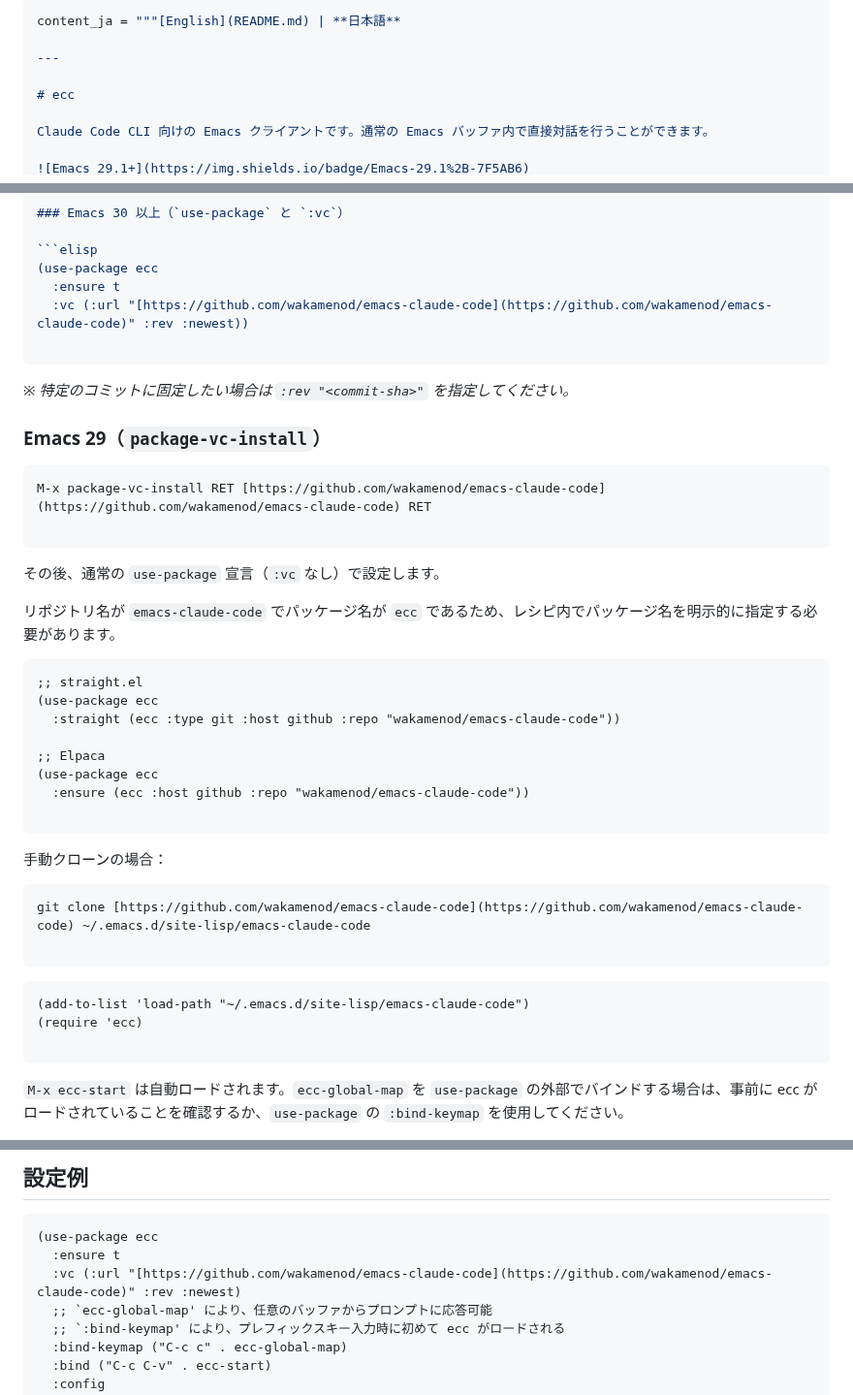
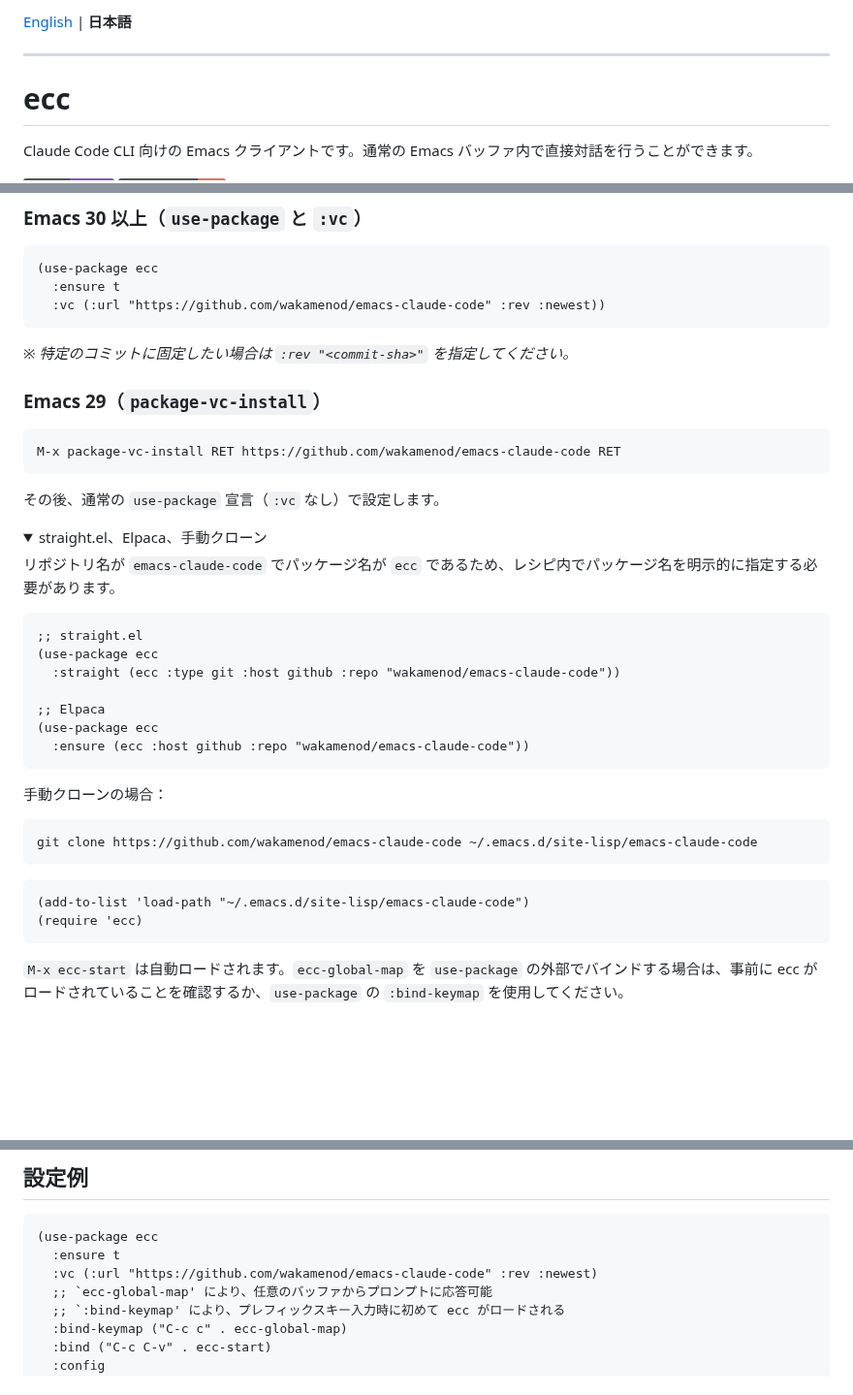
Before and after one commit to wakamenod/emacs-claude-code, a Markdown page: README.ja.md, 3 parts joined by grey strips. Shown at 97% size. Rendered like a GitHub page; folded sections open; badges without logos; blank space fills up the shorter version.

````diff
--- a/README.ja.md
+++ b/README.ja.md
@@ -1,5 +1,4 @@
-```python
-content_ja = """[English](README.md) | **日本語**
+[English](README.md) | **日本語**
 
 ---
 
@@ -61,20 +60,20 @@ ecc は MELPA に登録されていません。本リポジトリから直接イ
 ```elisp
 (use-package ecc
   :ensure t
-  :vc (:url "[https://github.com/wakamenod/emacs-claude-code](https://github.com/wakamenod/emacs-claude-code)" :rev :newest))
-
+  :vc (:url "https://github.com/wakamenod/emacs-claude-code" :rev :newest))
 ```
 
 *※ 特定のコミットに固定したい場合は `:rev "<commit-sha>"` を指定してください。*
 
 ### Emacs 29（`package-vc-install`）
-
 ```
-M-x package-vc-install RET [https://github.com/wakamenod/emacs-claude-code](https://github.com/wakamenod/emacs-claude-code) RET
-
+M-x package-vc-install RET https://github.com/wakamenod/emacs-claude-code RET
 ```
 
 その後、通常の `use-package` 宣言（`:vc` なし）で設定します。
+
+<details>
+<summary>straight.el、Elpaca、手動クローン</summary>
 
 リポジトリ名が `emacs-claude-code` でパッケージ名が `ecc` であるため、レシピ内でパッケージ名を明示的に指定する必要があります。
 
@@ -86,20 +85,17 @@ M-x package-vc-install RET [https://github.com/wakamenod/emacs-claude-code](http
 ;; Elpaca
 (use-package ecc
   :ensure (ecc :host github :repo "wakamenod/emacs-claude-code"))
-
 ```
 
 手動クローンの場合：
 
 ```sh
-git clone [https://github.com/wakamenod/emacs-claude-code](https://github.com/wakamenod/emacs-claude-code) ~/.emacs.d/site-lisp/emacs-claude-code
-
+git clone https://github.com/wakamenod/emacs-claude-code ~/.emacs.d/site-lisp/emacs-claude-code
 ```
 
 ```elisp
 (add-to-list 'load-path "~/.emacs.d/site-lisp/emacs-claude-code")
 (require 'ecc)
-
 ```
 
 `M-x ecc-start` は自動ロードされます。`ecc-global-map` を `use-package` の外部でバインドする場合は、事前に ecc がロードされていることを確認するか、`use-package` の `:bind-keymap` を使用してください。
@@ -109,7 +106,7 @@ git clone [https://github.com/wakamenod/emacs-claude-code](https://github.com/wa
 ```elisp
 (use-package ecc
   :ensure t
-  :vc (:url "[https://github.com/wakamenod/emacs-claude-code](https://github.com/wakamenod/emacs-claude-code)" :rev :newest)
+  :vc (:url "https://github.com/wakamenod/emacs-claude-code" :rev :newest)
   ;; `ecc-global-map' により、任意のバッファからプロンプトに応答可能
   ;; `:bind-keymap' により、プレフィックスキー入力時に初めて ecc がロードされる
   :bind-keymap ("C-c c" . ecc-global-map)
````
Also changed, not shown: other parts of README.ja.md (+1 -1 lines).
